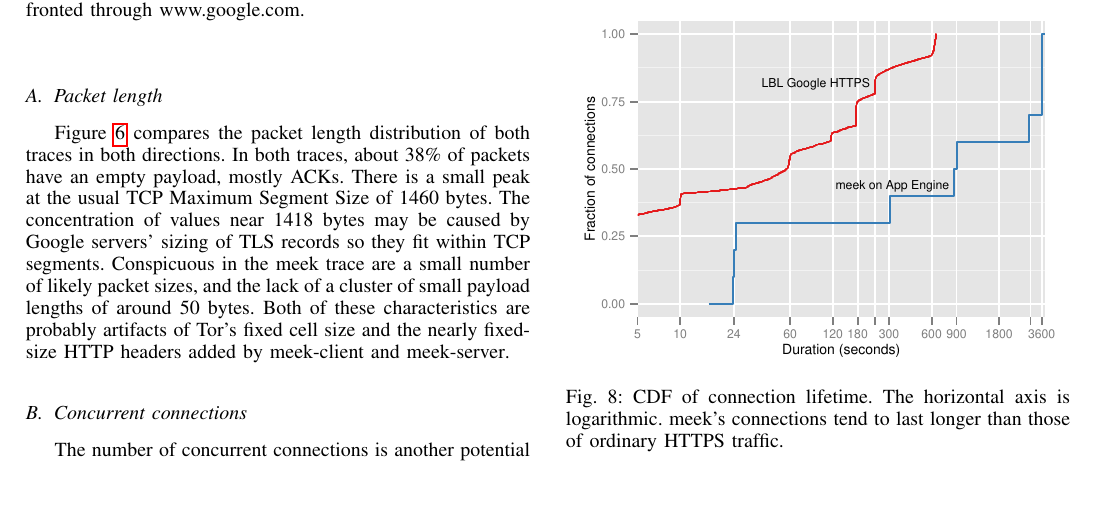
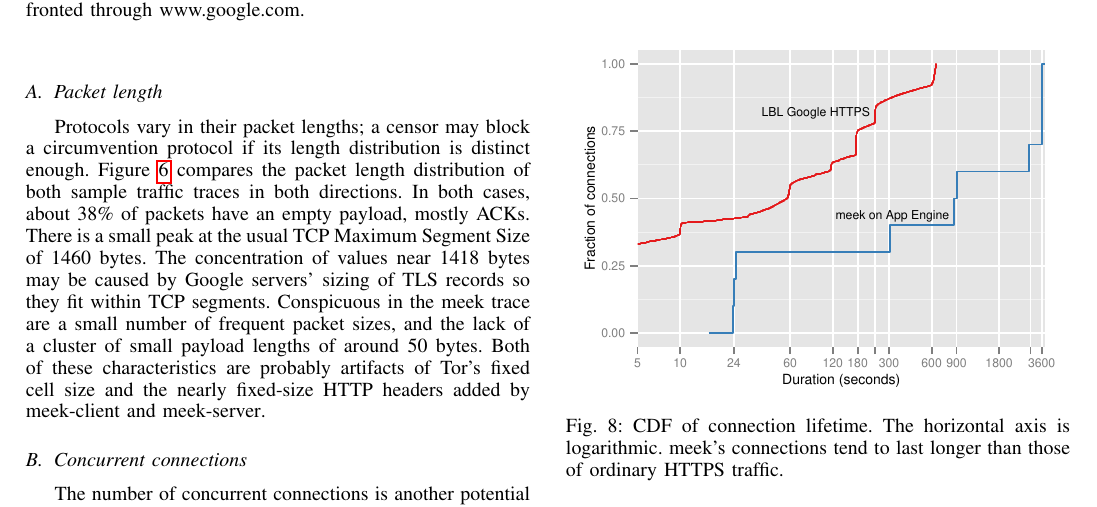
Before and after one commit to oxtoacart/cs261n, a LaTeX paper (docs/meek.tex): part of page 8 of 11, cut so that both start at the same text. Compiled offline with pdfLaTeX.

Commit message:
Minor edits.

```diff
--- a/docs/meek.tex
+++ b/docs/meek.tex
@@ -1167,9 +1167,13 @@ and \meek\ running on App Engine, fronted through www.google.com.
 \end{figure}
 
 \subsection{Packet length}
+
+Protocols vary in their packet lengths;
+a censor may block a circumvention protocol if its length distribution
+is distinct enough.
 Figure~\ref{fig:datalen}
-compares the packet length distribution of both traces in both directions.
-In both traces, about 38\% of packets have an empty payload, mostly ACKs.
+compares the packet length distribution of both sample traffic traces in both directions.
+In both cases, about 38\% of packets have an empty payload, mostly ACKs.
 There is a small peak at the usual TCP Maximum Segment Size
 of 1460 bytes.
 The concentration of values near 1418 bytes
@@ -1177,7 +1181,7 @@ may be caused by Google servers' sizing of TLS records so they fit within TCP se
 % https://github.com/joyent/node/issues/6889
 % http://mailman.nginx.org/pipermail/nginx-devel/2013-December/004703.html
 Conspicuous in the \meek\ trace are a small number of
-likely packet sizes,
+frequent packet sizes,
 and the lack of a cluster of small payload lengths of around 50 bytes.
 Both of these characteristics are probably artifacts
 of Tor's fixed cell size and the nearly fixed-size HTTP headers
```
